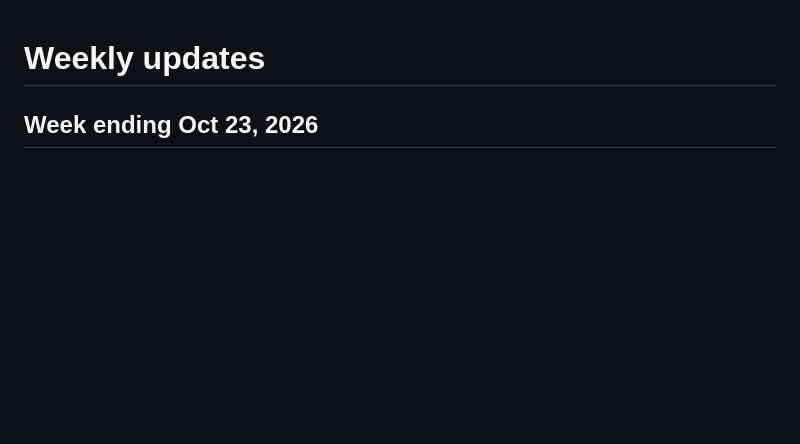
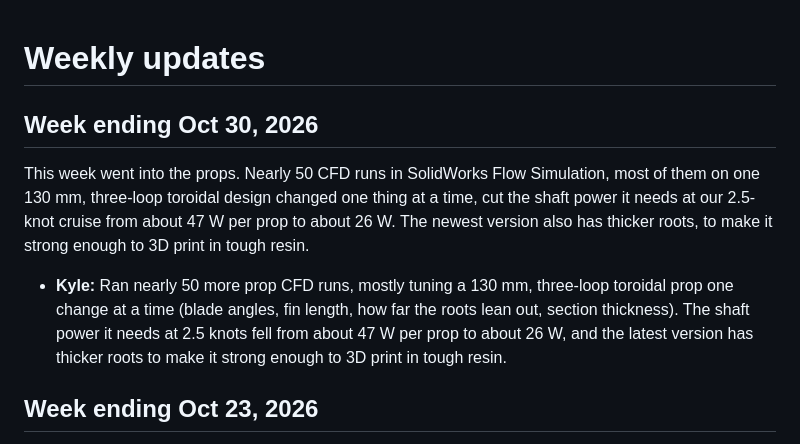
Before and after one commit to ka1e27/dreams, a Markdown page: website/UPDATES.md, the part around the change. GitHub-like rendering; blank space fills up the shorter version.

Commit message:
docs(updates): prop CFD in the week ending Oct 30
The week's paragraph and Kyle's bullet: nearly 50 prop CFD runs, mostly
tuning the 130 mm three-loop toroidal prop one change at a time, which
took its shaft power at 2.5 knots from about 47 W to about 26 W per prop,
and thicker roots so it can be printed in tough resin. No photo yet.

Co-Authored-By: Claude Opus 5.5 <noreply@anthropic.com>

```diff
--- a/website/UPDATES.md
+++ b/website/UPDATES.md
@@ -19,6 +19,12 @@ HOW WEEKLY UPDATES WORK (anyone on the team, or a Claude Code session)
 - Photos: put them in img/ with their location data removed (phones often save GPS). tools/build_images.py does that.
 - On GitHub: open this file, click the pencil icon, edit, then "Commit changes".
 -->
+
+## Week ending Oct 30, 2026
+
+This week went into the props. Nearly 50 CFD runs in SolidWorks Flow Simulation, most of them on one 130 mm, three-loop toroidal design changed one thing at a time, cut the shaft power it needs at our 2.5-knot cruise from about 47 W per prop to about 26 W. The newest version also has thicker roots, to make it strong enough to 3D print in tough resin.
+
+- **Kyle:** Ran nearly 50 more prop CFD runs, mostly tuning a 130 mm, three-loop toroidal prop one change at a time (blade angles, fin length, how far the roots lean out, section thickness). The shaft power it needs at 2.5 knots fell from about 47 W per prop to about 26 W, and the latest version has thicker roots to make it strong enough to 3D print in tough resin.
 
 ## Week ending Oct 23, 2026
 
```
